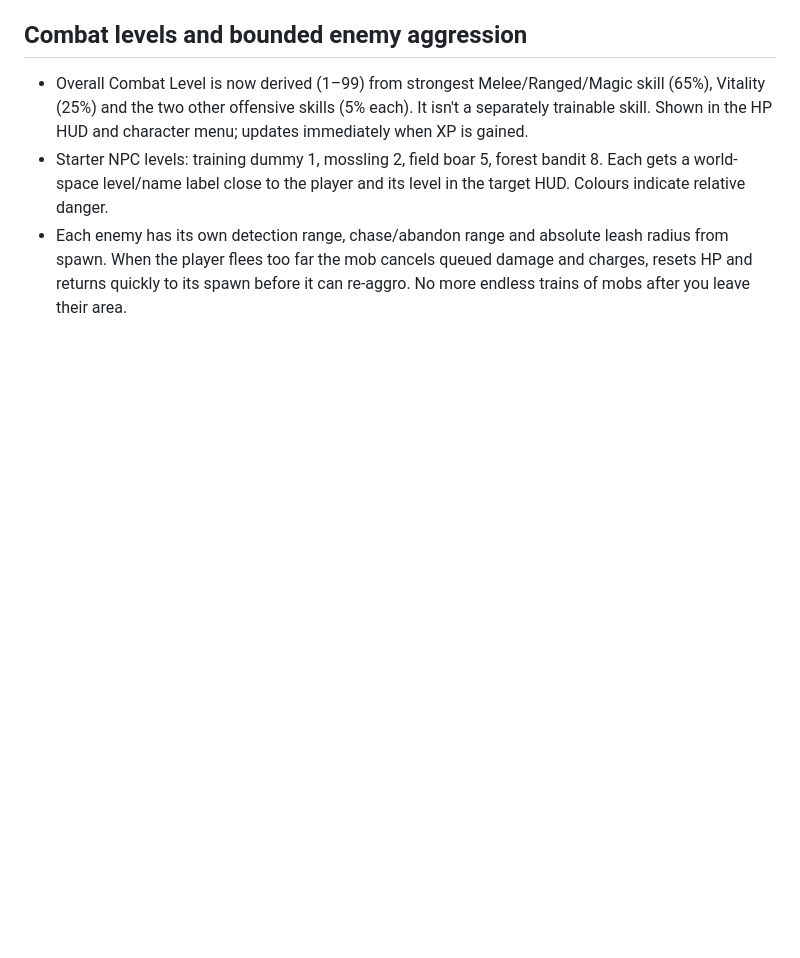
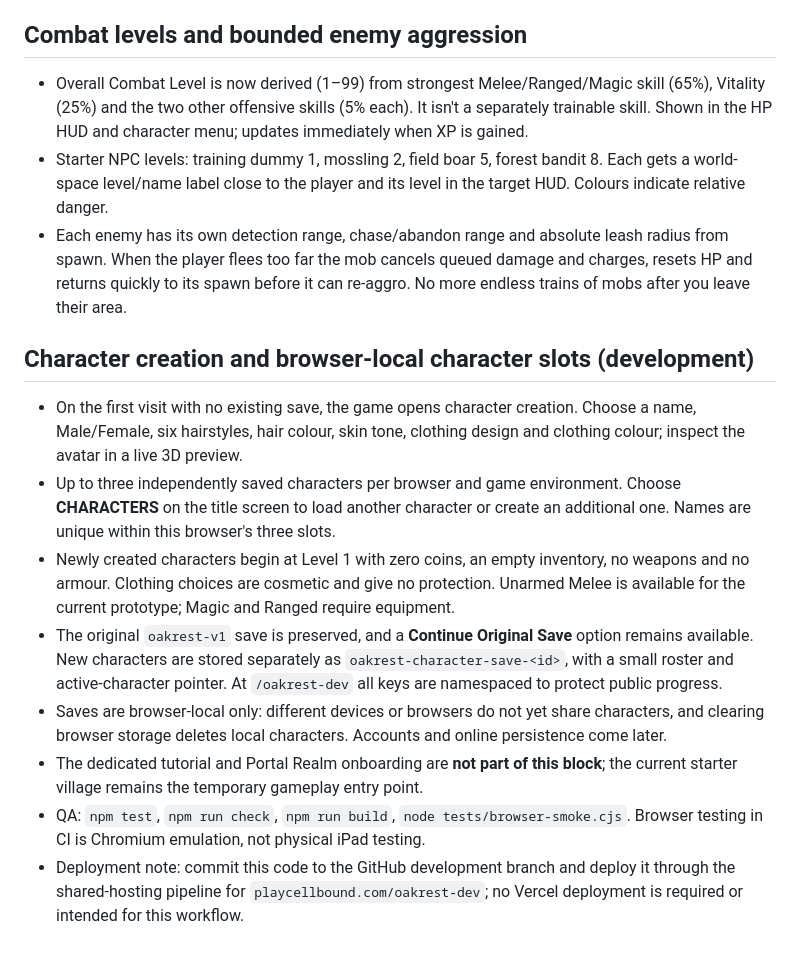
Before and after one commit to benhorner9/Projectoakrest, a Markdown page: README.md, the part around the change. Drawn GitHub-style; blank space fills up the shorter version.

Commit message:
Document character-creation saves, migration and shared-host dev workflow

```diff
--- a/README.md
+++ b/README.md
@@ -94,3 +94,13 @@ Inventory items discovered ahead of their gear requirements now visibly show the
 - Overall Combat Level is now derived (1–99) from strongest Melee/Ranged/Magic skill (65%), Vitality (25%) and the two other offensive skills (5% each). It isn't a separately trainable skill. Shown in the HP HUD and character menu; updates immediately when XP is gained.
 - Starter NPC levels: training dummy 1, mossling 2, field boar 5, forest bandit 8. Each gets a world-space level/name label close to the player and its level in the target HUD. Colours indicate relative danger.
 - Each enemy has its own detection range, chase/abandon range and absolute leash radius from spawn. When the player flees too far the mob cancels queued damage and charges, resets HP and returns quickly to its spawn before it can re-aggro. No more endless trains of mobs after you leave their area.
+
+## Character creation and browser-local character slots (development)
+- On the first visit with no existing save, the game opens character creation. Choose a name, Male/Female, six hairstyles, hair colour, skin tone, clothing design and clothing colour; inspect the avatar in a live 3D preview.
+- Up to three independently saved characters per browser and game environment. Choose **CHARACTERS** on the title screen to load another character or create an additional one. Names are unique within this browser's three slots.
+- Newly created characters begin at Level 1 with zero coins, an empty inventory, no weapons and no armour. Clothing choices are cosmetic and give no protection. Unarmed Melee is available for the current prototype; Magic and Ranged require equipment.
+- The original `oakrest-v1` save is preserved, and a **Continue Original Save** option remains available. New characters are stored separately as `oakrest-character-save-<id>`, with a small roster and active-character pointer. At `/oakrest-dev` all keys are namespaced to protect public progress.
+- Saves are browser-local only: different devices or browsers do not yet share characters, and clearing browser storage deletes local characters. Accounts and online persistence come later.
+- The dedicated tutorial and Portal Realm onboarding are **not part of this block**; the current starter village remains the temporary gameplay entry point.
+- QA: `npm test`, `npm run check`, `npm run build`, `node tests/browser-smoke.cjs`. Browser testing in CI is Chromium emulation, not physical iPad testing.
+- Deployment note: commit this code to the GitHub development branch and deploy it through the shared-hosting pipeline for `playcellbound.com/oakrest-dev`; no Vercel deployment is required or intended for this workflow.
```
